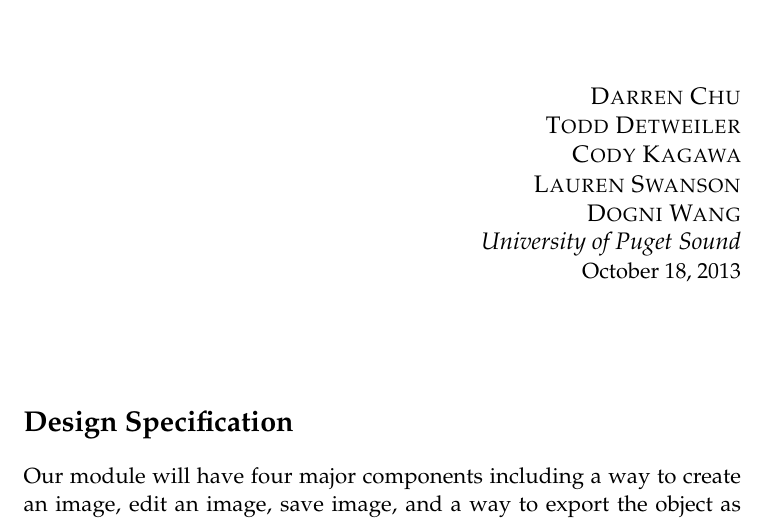
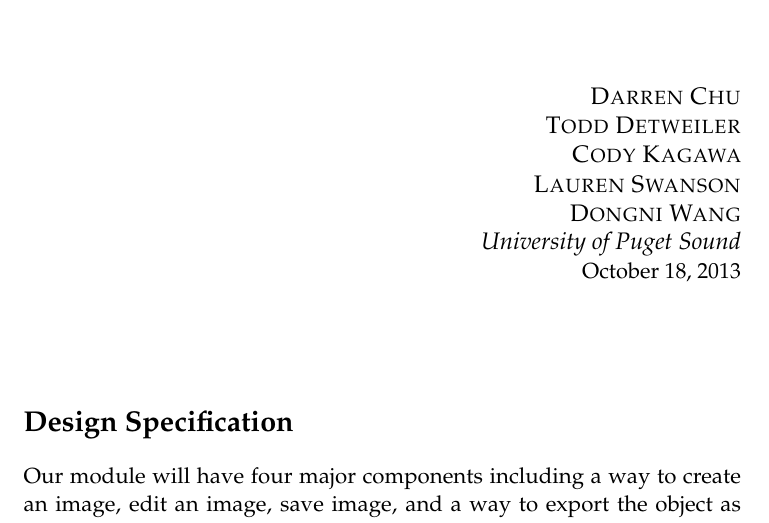
Before and after one commit to kcanfieldpugetsound/edith, a LaTeX document (docs/object creator intermediate report/Intermediate_Report_Object_Creator.tex): part of page 1 of 8, cut so that both start at the same text. Compiled offline with pdfLaTeX.

Commit message:
Fixing Dongni's name... again

```diff
--- a/docs/object creator intermediate report/Intermediate_Report_Object_Creator.tex
+++ b/docs/object creator intermediate report/Intermediate_Report_Object_Creator.tex
@@ -55,7 +55,7 @@
 
 \title{\textbf{Intermediate Report for Object Creator Team}}
 
-\author{\textsc{Darren Chu\\Todd Detweiler\\Cody Kagawa\\Lauren Swanson\\Dogni Wang} % Author
+\author{\textsc{Darren Chu\\Todd Detweiler\\Cody Kagawa\\Lauren Swanson\\Dongni Wang} % Author
 \\{\textit{University of Puget Sound}}} % Institution
 
 \date{\today} % Date
```
Also changed, not shown: docs/object creator intermediate report/Intermediate_Report_Object_Creator.pdf.
